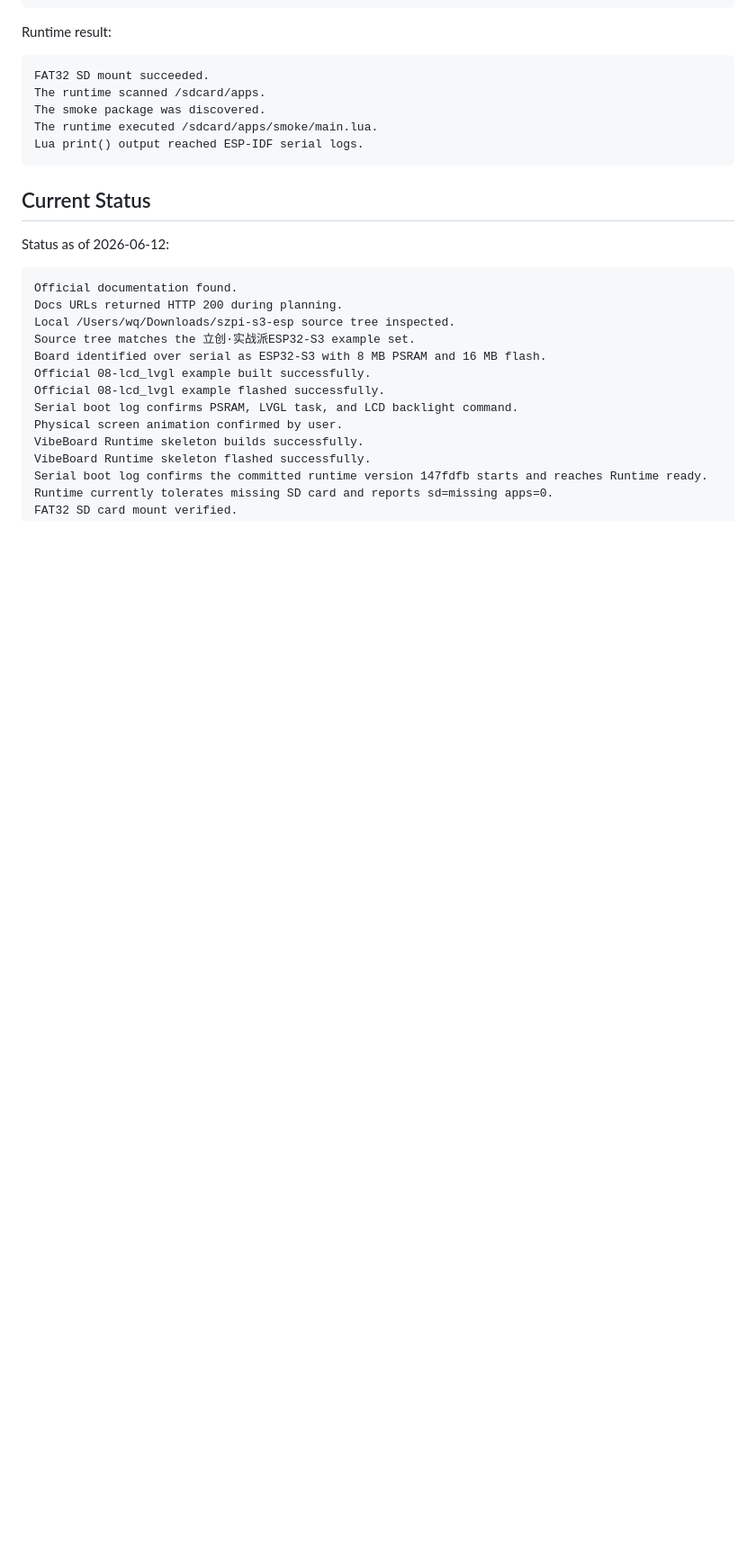
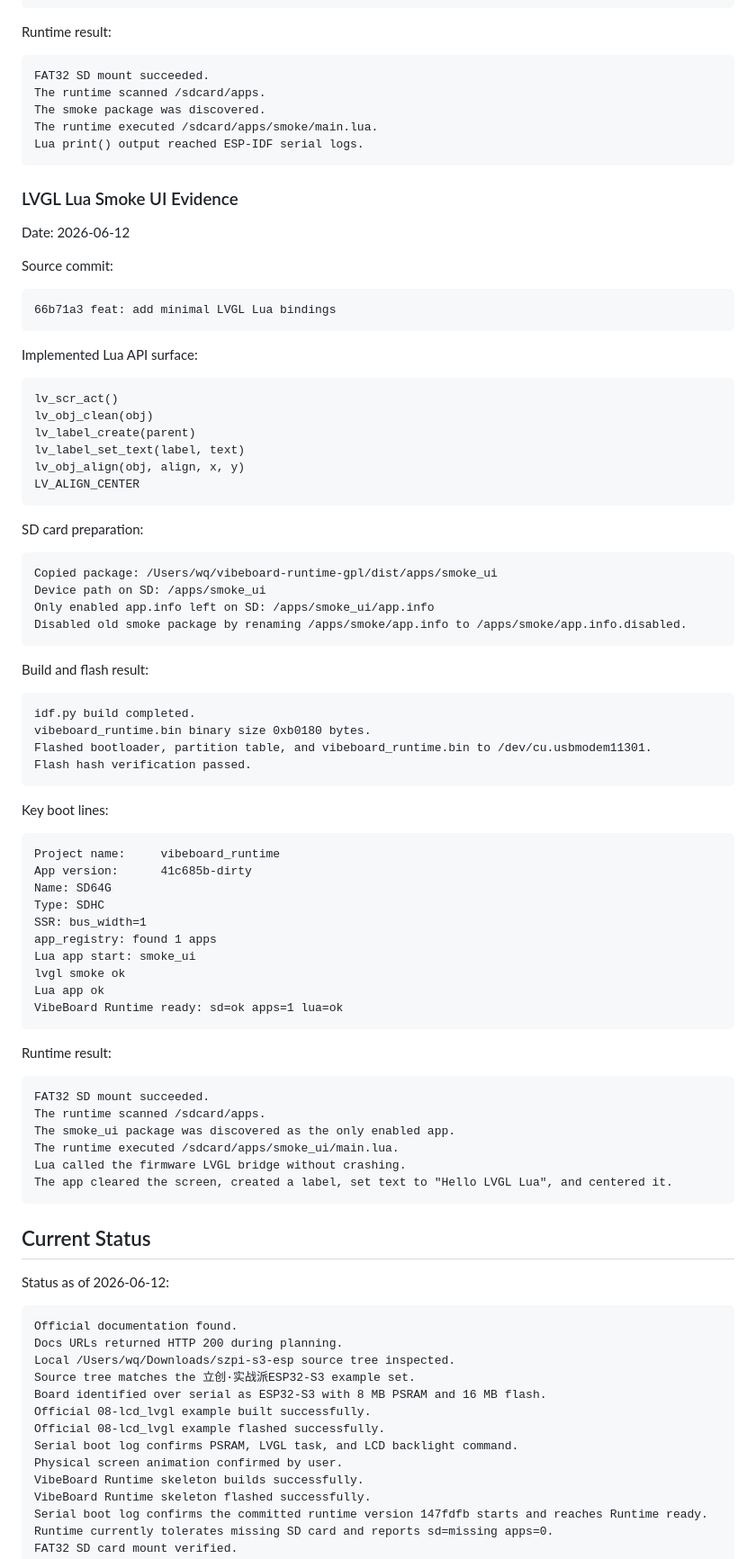
Before and after one commit to wangqioo/vibeboard-runtime-gpl, a Markdown page: docs/device-bringup.md, the part around one of its changes. Shown at 90% size. Rendered like a GitHub page; blank space fills up the shorter version.

Commit message:
docs: record LVGL Lua smoke evidence

````diff
--- a/docs/device-bringup.md
+++ b/docs/device-bringup.md
@@ -520,6 +520,71 @@ The runtime executed /sdcard/apps/smoke/main.lua.
 Lua print() output reached ESP-IDF serial logs.
 ```
 
+### LVGL Lua Smoke UI Evidence
+
+Date: 2026-06-12
+
+Source commit:
+
+```text
+66b71a3 feat: add minimal LVGL Lua bindings
+```
+
+Implemented Lua API surface:
+
+```text
+lv_scr_act()
+lv_obj_clean(obj)
+lv_label_create(parent)
+lv_label_set_text(label, text)
+lv_obj_align(obj, align, x, y)
+LV_ALIGN_CENTER
+```
+
+SD card preparation:
+
+```text
+Copied package: /Users/wq/vibeboard-runtime-gpl/dist/apps/smoke_ui
+Device path on SD: /apps/smoke_ui
+Only enabled app.info left on SD: /apps/smoke_ui/app.info
+Disabled old smoke package by renaming /apps/smoke/app.info to /apps/smoke/app.info.disabled.
+```
+
+Build and flash result:
+
+```text
+idf.py build completed.
+vibeboard_runtime.bin binary size 0xb0180 bytes.
+Flashed bootloader, partition table, and vibeboard_runtime.bin to /dev/cu.usbmodem11301.
+Flash hash verification passed.
+```
+
+Key boot lines:
+
+```text
+Project name:     vibeboard_runtime
+App version:      41c685b-dirty
+Name: SD64G
+Type: SDHC
+SSR: bus_width=1
+app_registry: found 1 apps
+Lua app start: smoke_ui
+lvgl smoke ok
+Lua app ok
+VibeBoard Runtime ready: sd=ok apps=1 lua=ok
+```
+
+Runtime result:
+
+```text
+FAT32 SD mount succeeded.
+The runtime scanned /sdcard/apps.
+The smoke_ui package was discovered as the only enabled app.
+The runtime executed /sdcard/apps/smoke_ui/main.lua.
+Lua called the firmware LVGL bridge without crashing.
+The app cleared the screen, created a label, set text to "Hello LVGL Lua", and centered it.
+```
+
 ## Current Status
 
 Status as of 2026-06-12:
````
Also changed, not shown: other parts of docs/device-bringup.md (+3 -1 lines).
